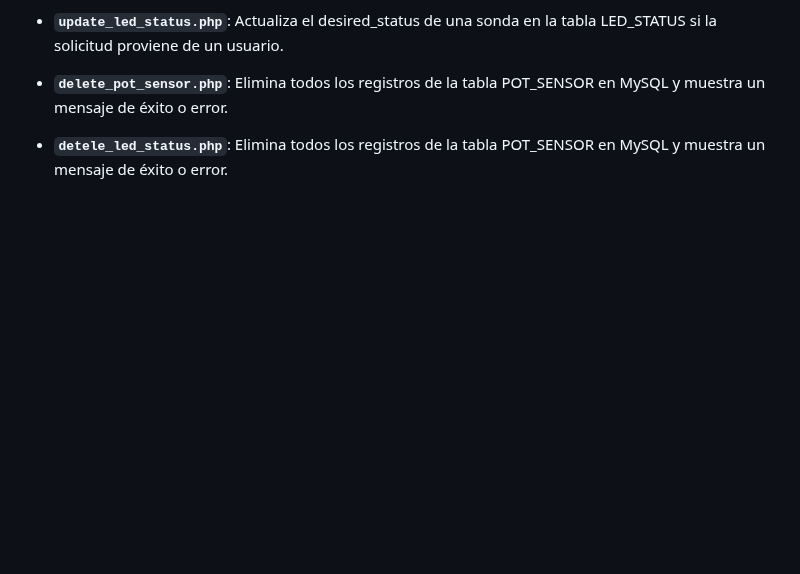
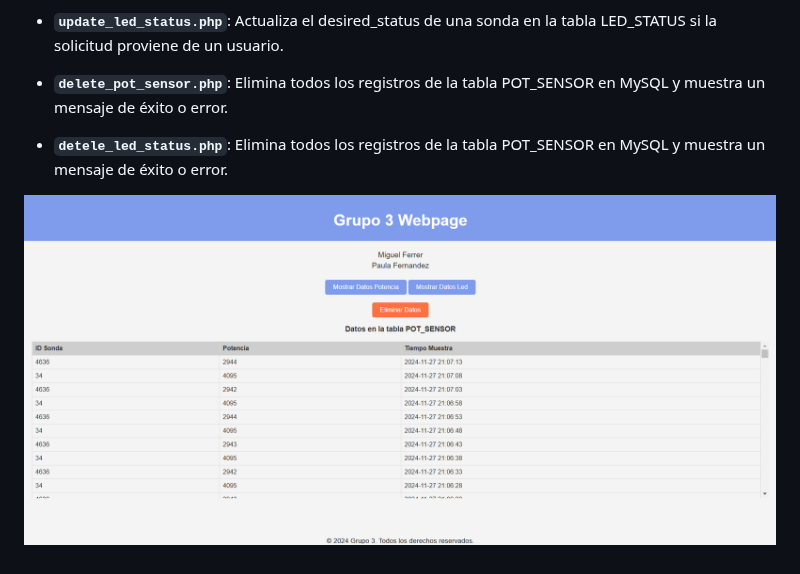
Before and after one commit to miguelable/DAT, a Markdown page: README.md, the part around the change. Rendered like a GitHub page; blank space fills up the shorter version.

```diff
--- a/README.md
+++ b/README.md
@@ -87,3 +87,5 @@ Estos datos se extraen directamente de la base de datos y se presentan en difere
 - **`delete_pot_sensor.php`**: Elimina todos los registros de la tabla POT_SENSOR en MySQL y muestra un mensaje de éxito o error.
 
 - **`detele_led_status.php`**: Elimina todos los registros de la tabla POT_SENSOR en MySQL y muestra un mensaje de éxito o error.
+
+![Texto alternativo](images/web_potencia.png)
```
